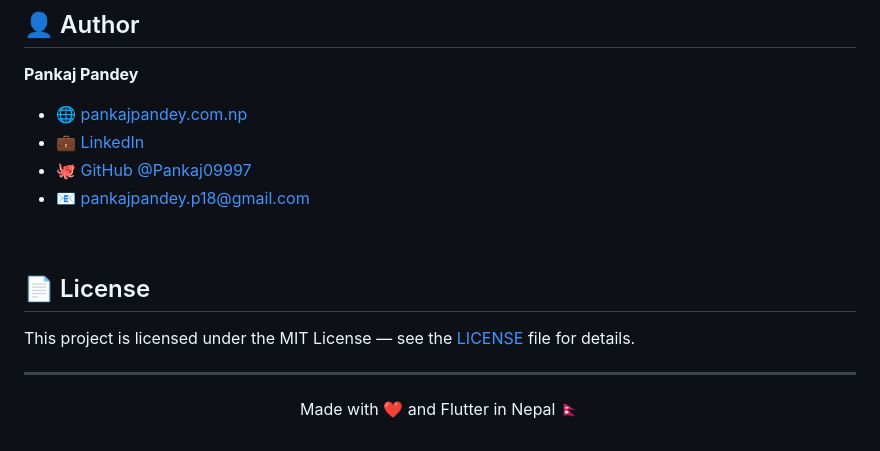
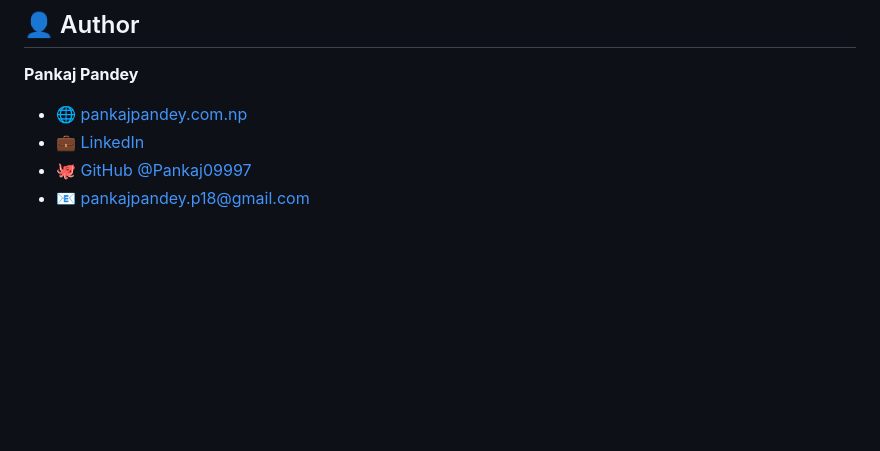
Before and after one commit to Pankaj09997/Impostor-Game, a Markdown page: README.md, the part around one of its changes. Rendered like a GitHub page; blank space fills up the shorter version.

Commit message:
Update README by removing License and footer
Removed the License section and a footer from README.

```diff
--- a/README.md
+++ b/README.md
@@ -160,11 +160,3 @@ Feel free to open an issue or submit a pull request.
 - 📧 pankajpandey.p18@gmail.com
 
 <br/>
-
-## 📄 License
-
-This project is licensed under the MIT License — see the [LICENSE](LICENSE) file for details.
-
----
-
-<p align="center">Made with ❤️ and Flutter in Nepal 🇳🇵</p>
```
Also changed, not shown: other parts of README.md (+1 -1 lines).
